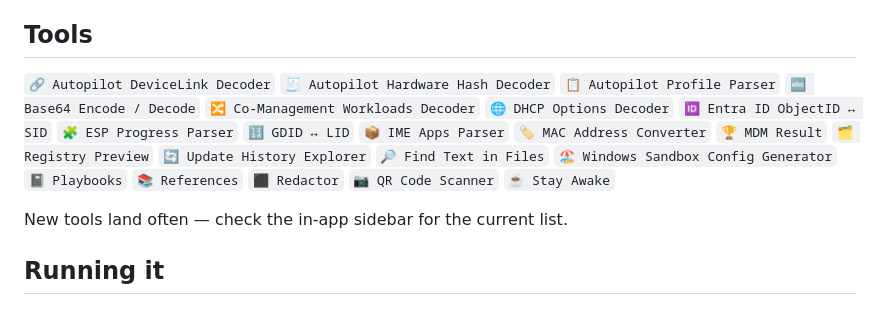
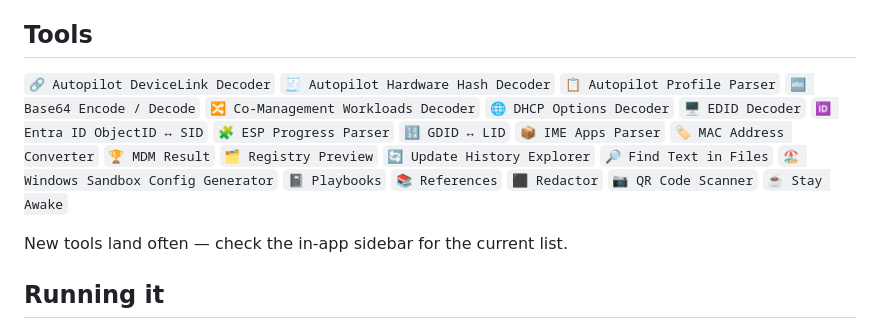
Before and after one commit to MrWyss-MSFT/ipk, a Markdown page: README.md, the part around the change. GitHub-like rendering.

Commit message:
Save uncommitted changes

```diff
--- a/README.md
+++ b/README.md
@@ -41,7 +41,7 @@ close the tab).
 
 ## Tools
 
-`🔗 Autopilot DeviceLink Decoder` `🧾 Autopilot Hardware Hash Decoder` `📋 Autopilot Profile Parser` `🔤 Base64 Encode / Decode` `🔀 Co-Management Workloads Decoder` `🌐 DHCP Options Decoder` `🆔 Entra ID ObjectID ↔ SID` `🧩 ESP Progress Parser` `🔢 GDID ↔ LID` `📦 IME Apps Parser` `🏷️ MAC Address Converter` `🏆 MDM Result` `🗂️ Registry Preview` `🔄 Update History Explorer` `🔎 Find Text in Files` `🏖️ Windows Sandbox Config Generator` `📓 Playbooks` `📚 References` `⬛ Redactor` `📷 QR Code Scanner` `☕ Stay Awake`
+`🔗 Autopilot DeviceLink Decoder` `🧾 Autopilot Hardware Hash Decoder` `📋 Autopilot Profile Parser` `🔤 Base64 Encode / Decode` `🔀 Co-Management Workloads Decoder` `🌐 DHCP Options Decoder` `🖥️ EDID Decoder` `🆔 Entra ID ObjectID ↔ SID` `🧩 ESP Progress Parser` `🔢 GDID ↔ LID` `📦 IME Apps Parser` `🏷️ MAC Address Converter` `🏆 MDM Result` `🗂️ Registry Preview` `🔄 Update History Explorer` `🔎 Find Text in Files` `🏖️ Windows Sandbox Config Generator` `📓 Playbooks` `📚 References` `⬛ Redactor` `📷 QR Code Scanner` `☕ Stay Awake`
 
 New tools land often — check the in-app sidebar for the current list.
 
```
